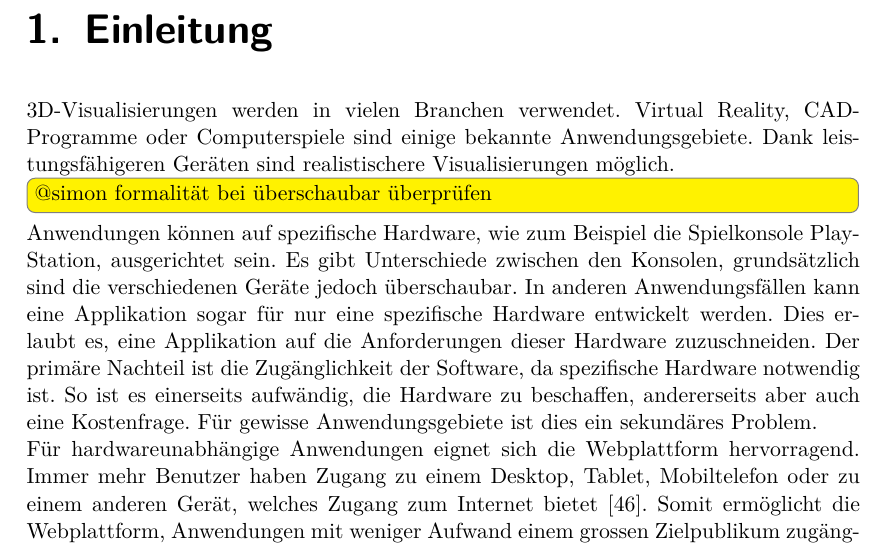
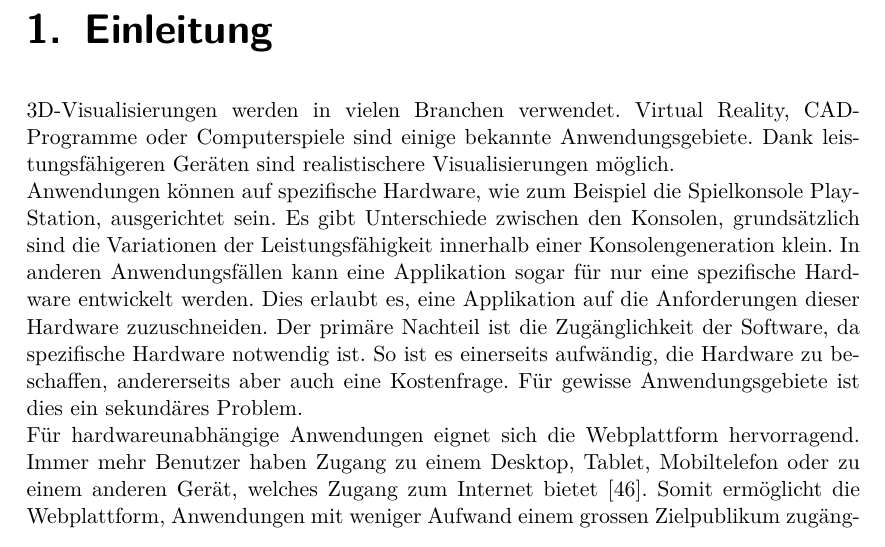
Before and after one commit to kreativwebdesign/lode, a LaTeX document (documentation/report/doc.tex, which reads documentation/report/parts/einleitung.tex): part of page 10 of 92, cut so that both start at the same text. Compiled offline with pdfLaTeX; a missing bibliography style is replaced by a similar one.

Commit message:
Rephrase

```diff
--- a/documentation/report/parts/einleitung.tex
+++ b/documentation/report/parts/einleitung.tex
@@ -9,8 +9,7 @@
 
 3D-Visualisierungen werden in vielen Branchen verwendet. Virtual Reality, CAD-Programme oder Computerspiele sind einige bekannte Anwendungsgebiete. Dank leistungsfähigeren Geräten sind realistischere Visualisierungen möglich.
 
-\todo[inline]{@simon formalität bei überschaubar überprüfen}
-Anwendungen können auf spezifische Hardware, wie zum Beispiel die Spielkonsole PlayStation, ausgerichtet sein. Es gibt Unterschiede zwischen den Konsolen, grundsätzlich sind die verschiedenen Geräte jedoch überschaubar. In anderen Anwendungsfällen kann eine Applikation sogar für nur eine spezifische Hardware entwickelt werden. Dies erlaubt es, eine Applikation auf die Anforderungen dieser Hardware zuzuschneiden. Der primäre Nachteil ist die Zugänglichkeit der Software, da spezifische Hardware notwendig ist. So ist es einerseits aufwändig, die Hardware zu beschaffen, andererseits aber auch eine Kostenfrage. Für gewisse Anwendungsgebiete ist dies ein sekundäres Problem.
+Anwendungen können auf spezifische Hardware, wie zum Beispiel die Spielkonsole PlayStation, ausgerichtet sein. Es gibt Unterschiede zwischen den Konsolen, grundsätzlich sind die Variationen der Leistungsfähigkeit innerhalb einer Konsolengeneration klein. In anderen Anwendungsfällen kann eine Applikation sogar für nur eine spezifische Hardware entwickelt werden. Dies erlaubt es, eine Applikation auf die Anforderungen dieser Hardware zuzuschneiden. Der primäre Nachteil ist die Zugänglichkeit der Software, da spezifische Hardware notwendig ist. So ist es einerseits aufwändig, die Hardware zu beschaffen, andererseits aber auch eine Kostenfrage. Für gewisse Anwendungsgebiete ist dies ein sekundäres Problem.
 
 Für hardwareunabhängige Anwendungen eignet sich die Webplattform hervorragend.
 Immer mehr Benutzer haben Zugang zu einem Desktop, Tablet, Mobiltelefon oder zu einem anderen Gerät, welches Zugang zum Internet bietet \cite{peopleWithInternetAccess}.
```
